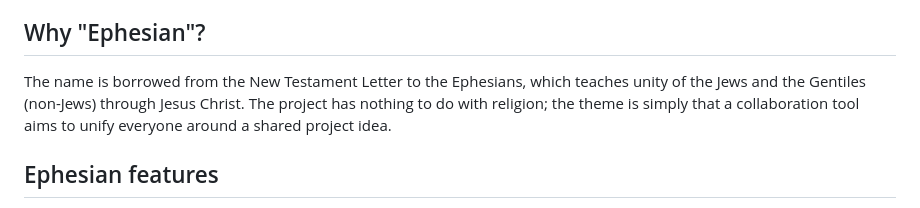
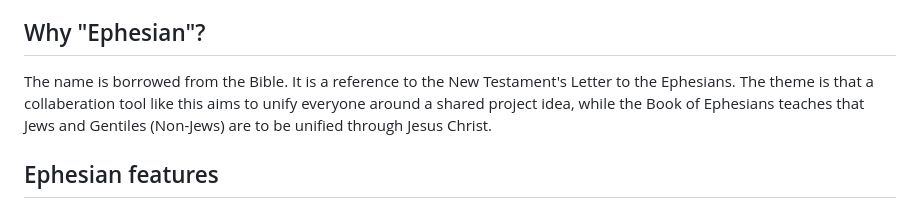
Before and after one commit to seediffusion/Ephesian, a Markdown page: README.md, the part around the change. GitHub-like rendering.

```diff
--- a/README.md
+++ b/README.md
@@ -6,7 +6,7 @@ Ephesian is a Google-Docs-style platform you can run on your own machine or serv
 
 ## Why "Ephesian"?
 
-The name is borrowed from the New Testament Letter to the Ephesians, which  teaches unity of the Jews and the Gentiles (non-Jews) through Jesus Christ. The project has nothing to do with religion; the theme is simply that a collaboration tool aims to unify everyone around a shared project idea.
+The name is borrowed from the Bible. It is a reference to the New Testament's Letter to the Ephesians. The theme is  that a collaberation tool like this aims to unify everyone around a shared project idea, while the Book of Ephesians teaches that Jews and Gentiles (Non-Jews) are to be unified through Jesus Christ.
 
 ## Ephesian features
 
```
